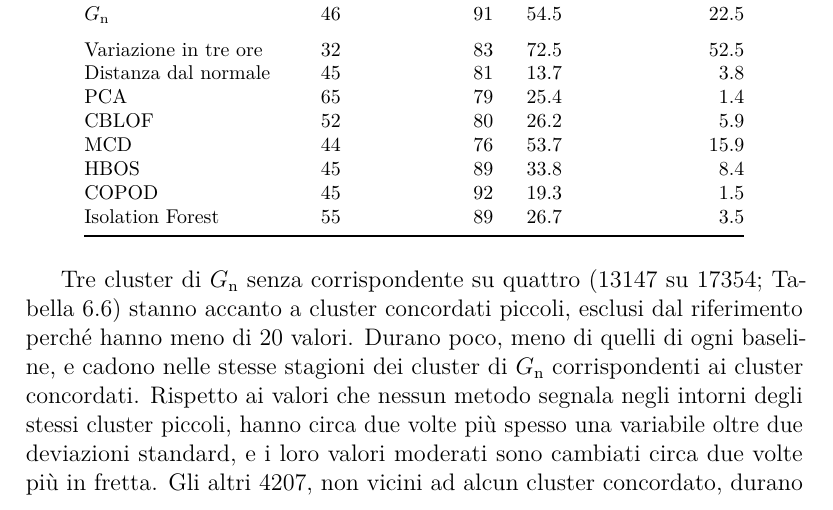
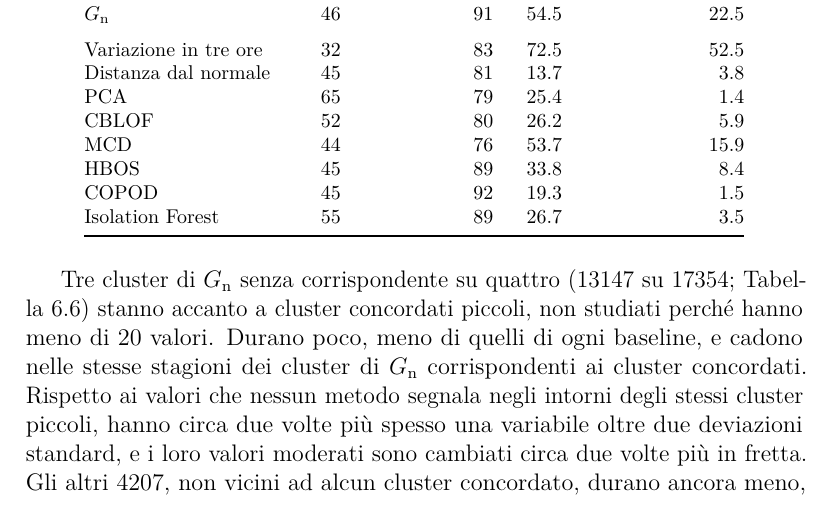
Before and after one commit to AlbertoPedalino/tesi_latex, a LaTeX document (tesi.tex, which reads chapters/risultati.tex): part of page 97 of 138, cut so that both start at the same text. Compiled offline with pdfLaTeX.

Commit message:
docs(tesi): small concordant clusters are not studied, not excluded from the reference
The reference holds every value with at least five votes; the clusters
under 20 values belong to it, are only not studied, and count in the
correspondence (5.5). Two phrasings that said otherwise are fixed.

Co-Authored-By: Claude Opus 5.5 <noreply@anthropic.com>

```diff
--- a/chapters/risultati.tex
+++ b/chapters/risultati.tex
@@ -599,7 +599,7 @@ La Tabella~\ref{tab:ris-concordate-rilevati} riporta le percentuali di tutti i m
 % Numeri: figures/dati/era5_concordate_rilevati.csv (figures/prepara_dati_concordate.py dal log
 % log_server/r300/outputs/concordate_5pc_regola_tesi_match_r300.log, controllati contro risultati.md §15).
 
-Tre cluster di $G_{\mathrm{n}}$ senza corrispondente su quattro (13147 su 17354; Tabella~\ref{tab:ris-senza-corrispondente}) stanno accanto a cluster concordati piccoli, esclusi dal riferimento perché hanno meno di 20 valori. Durano poco, meno di quelli di ogni baseline, e cadono nelle stesse stagioni dei cluster di $G_{\mathrm{n}}$ corrispondenti ai cluster concordati. Rispetto ai valori che nessun metodo segnala negli intorni degli stessi cluster piccoli, hanno circa due volte più spesso una variabile oltre due deviazioni standard, e i loro valori moderati sono cambiati circa due volte più in fretta. Gli altri 4207, non vicini ad alcun cluster concordato, durano ancora meno, con una mediana di tre ore, e cadono più spesso in inverno, il 32\% contro il 18\% dei cluster di $G_{\mathrm{n}}$ corrispondenti ai cluster concordati.
+Tre cluster di $G_{\mathrm{n}}$ senza corrispondente su quattro (13147 su 17354; Tabella~\ref{tab:ris-senza-corrispondente}) stanno accanto a cluster concordati piccoli, non studiati perché hanno meno di 20 valori. Durano poco, meno di quelli di ogni baseline, e cadono nelle stesse stagioni dei cluster di $G_{\mathrm{n}}$ corrispondenti ai cluster concordati. Rispetto ai valori che nessun metodo segnala negli intorni degli stessi cluster piccoli, hanno circa due volte più spesso una variabile oltre due deviazioni standard, e i loro valori moderati sono cambiati circa due volte più in fretta. Gli altri 4207, non vicini ad alcun cluster concordato, durano ancora meno, con una mediana di tre ore, e cadono più spesso in inverno, il 32\% contro il 18\% dei cluster di $G_{\mathrm{n}}$ corrispondenti ai cluster concordati.
 % Numeri: risultati.md §15 (match_r300.log, sezioni POD/FAR e \"groups\"; contro C^(-k): r. 95-115 del log), §13 e §17
 % (match_r300_ns_lonely.csv; excess_r300_analysed_ns.csv e log, posizioni \"near small Gn, in zone\"; tutte le segnalazioni
 % di G_n: 70.8% oltre 2 DS contro 35.6%). Durata mediana dei cluster corrispondenti di G_n 21 h; inverno 18.3%, estate 34.6%.
```
Also changed, not shown: chapters/esperimenti.tex (+1 -1 lines), Tesi_Alberto_Pedalino_s334042.pdf.
